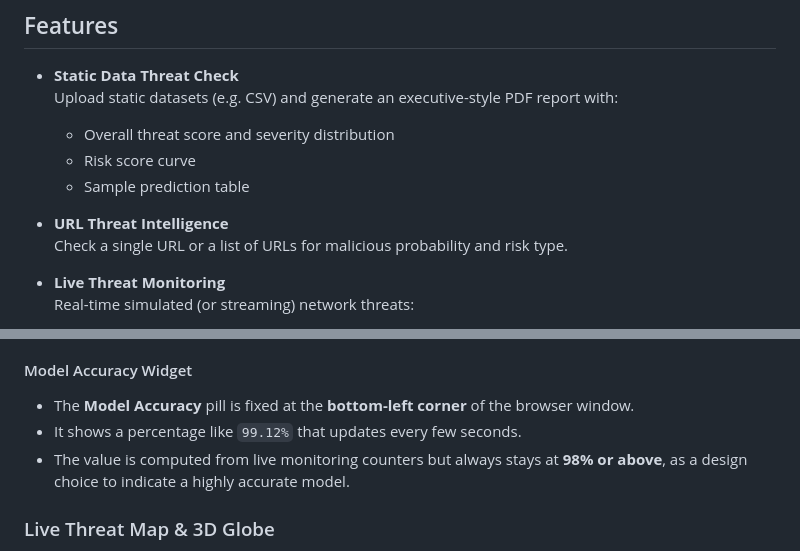
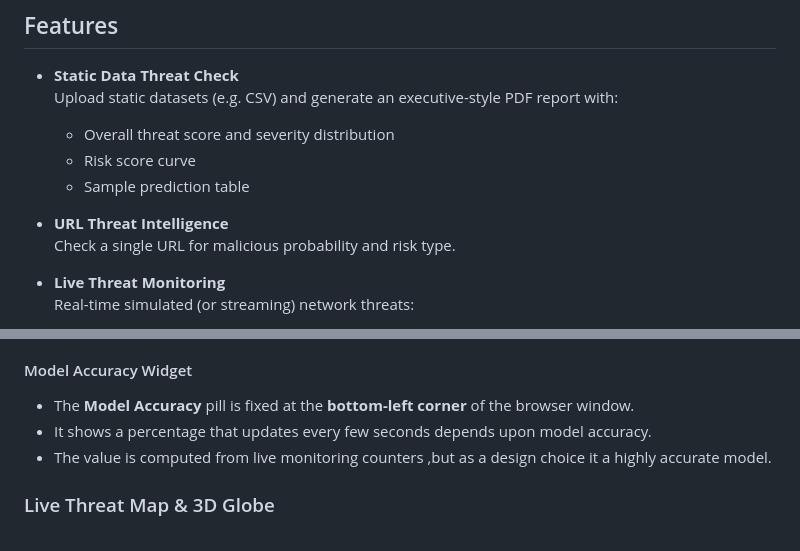
Before and after one commit to ganeshlucky07/AI-Based-Cyber-Security-Threats-Prediction-AI-Agent, a Markdown page: README.md, 2 parts joined by grey strips. Drawn GitHub-style.

Commit message:
project
Clarified descriptions for URL Threat Intelligence and Model Accuracy Widget sections.

```diff
--- a/README.md
+++ b/README.md
@@ -11,7 +11,7 @@ An interactive security analytics dashboard that simulates and visualizes cyber
   - Sample prediction table
 
 - **URL Threat Intelligence**
-  Check a single URL or a list of URLs for malicious probability and risk type.
+  Check a single URL for malicious probability and risk type.
 
 - **Live Threat Monitoring**
   Real-time simulated (or streaming) network threats:
@@ -158,8 +158,8 @@ Use **Ctrl + F5** once to hard-refresh and ensure all assets are up to date.
 #### Model Accuracy Widget
 
 - The **Model Accuracy** pill is fixed at the **bottom-left corner** of the browser window.
-- It shows a percentage like `99.12%` that updates every few seconds.
-- The value is computed from live monitoring counters but always stays at **98% or above**, as a design choice to indicate a highly accurate model.
+- It shows a percentage that updates every few seconds depends upon model accuracy.
+- The value is computed from live monitoring counters ,but as a design choice it a highly accurate model.
 
 ### Live Threat Map & 3D Globe
 
```
Also changed, not shown: other parts of README.md (+1 -1 lines).
